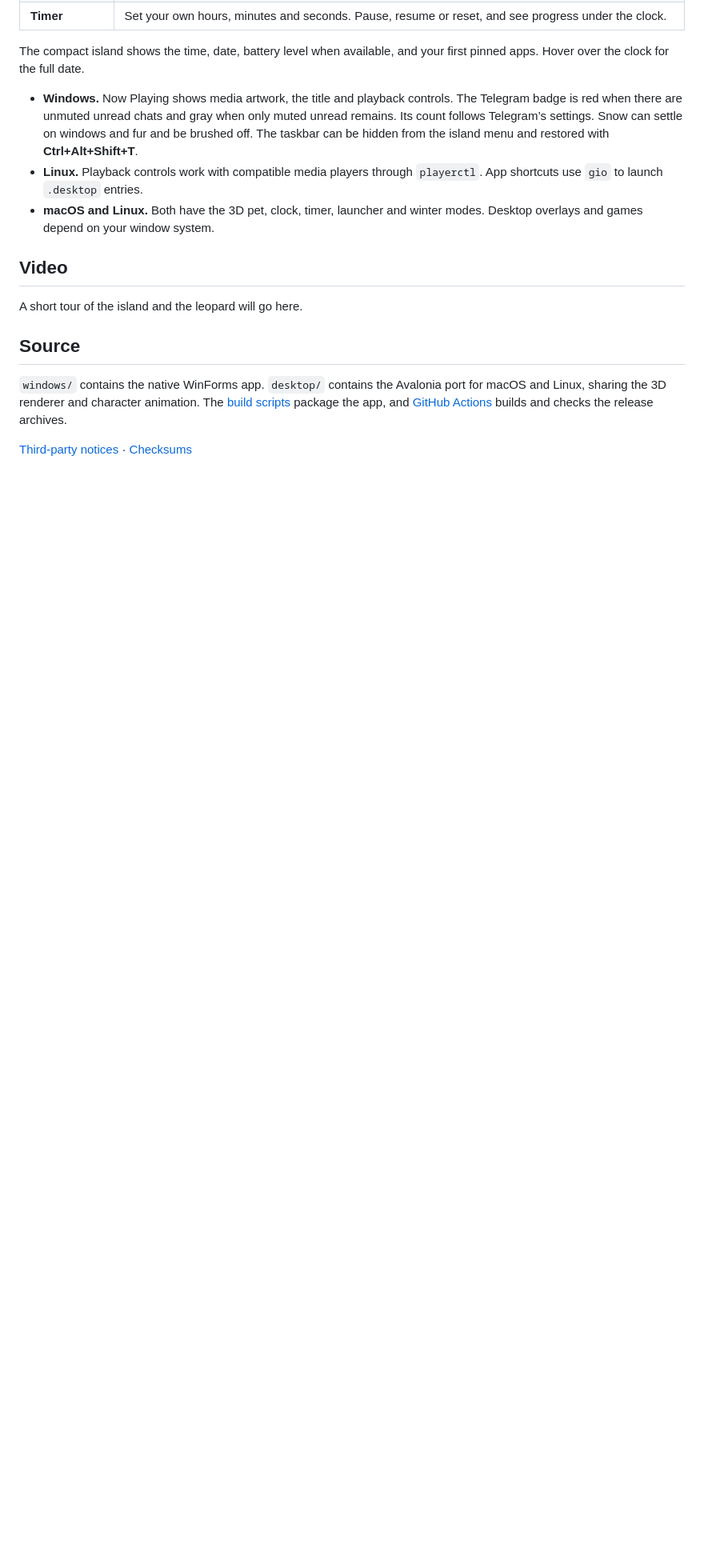
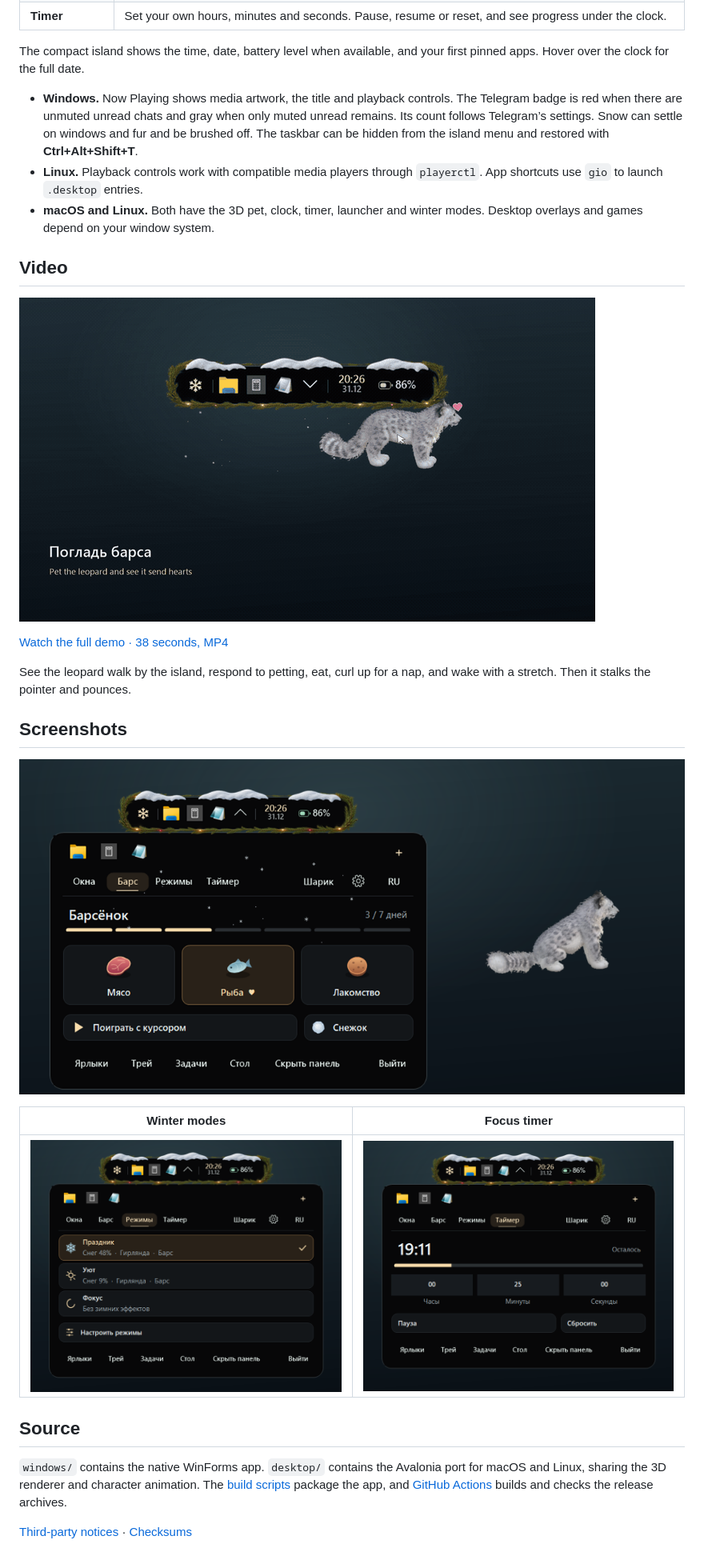
Before and after one commit to wpotoke/happy-new-island, a Markdown page: docs/README.en.md, the part around one of its changes. Shown at 80% size. GitHub-like rendering; pictures changed too: docs/preview.gif (added), docs/screenshots/companion.png (added), docs/screenshots/modes.png (added); blank space fills up the shorter version.

```diff
--- a/docs/README.en.md
+++ b/docs/README.en.md
@@ -38,9 +38,19 @@ The compact island shows the time, date, battery level when available, and your
 
 ## Video
 
-A short tour of the island and the leopard will go here.
+[![The leopard reacts to the pointer and sends hearts](preview.gif)](https://github.com/wpotoke/happy-new-island/releases/download/v1.21.1/HappyNewIsland-demo.mp4)
 
-<!-- demo-video: replace this line with the finished video link -->
+[Watch the full demo · 38 seconds, MP4](https://github.com/wpotoke/happy-new-island/releases/download/v1.21.1/HappyNewIsland-demo.mp4)
+
+See the leopard walk by the island, respond to petting, eat, curl up for a nap, and wake with a stretch. Then it stalks the pointer and pounces.
+
+## Screenshots
+
+![The leopard tab with feeding and play controls and a snow leopard sitting to its right](screenshots/companion.png)
+
+| Winter modes | Focus timer |
+| --- | --- |
+| ![Holiday, Cozy and Focus presets](screenshots/modes.png) | ![Custom focus timer with pause and a progress bar](screenshots/timer.png) |
 
 ## Source
 
```
Also changed, not shown: other parts of docs/README.en.md (+2 -2 lines), .github/RELEASE.md (+4 -0 lines), README.md (+14 -4 lines), docs/island.png (deleted), docs/screenshots/desktop.png (added).
